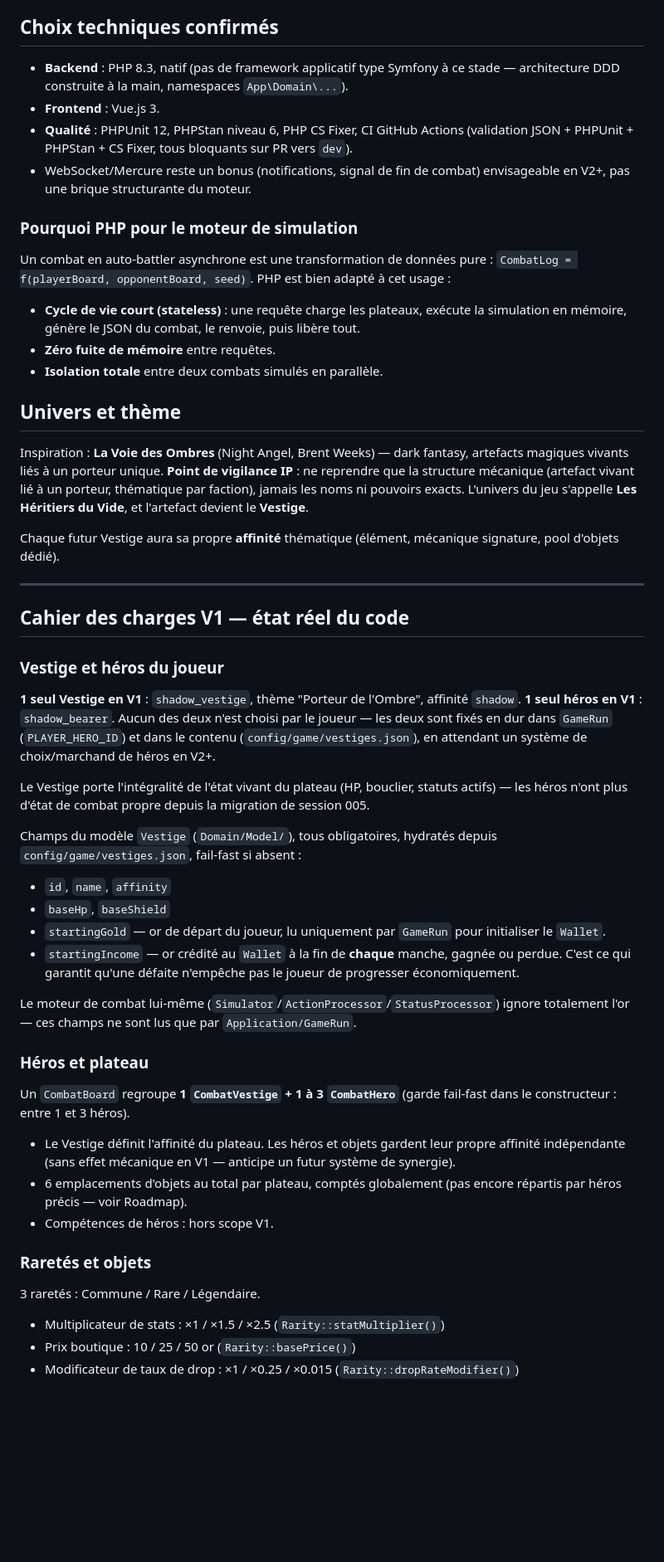
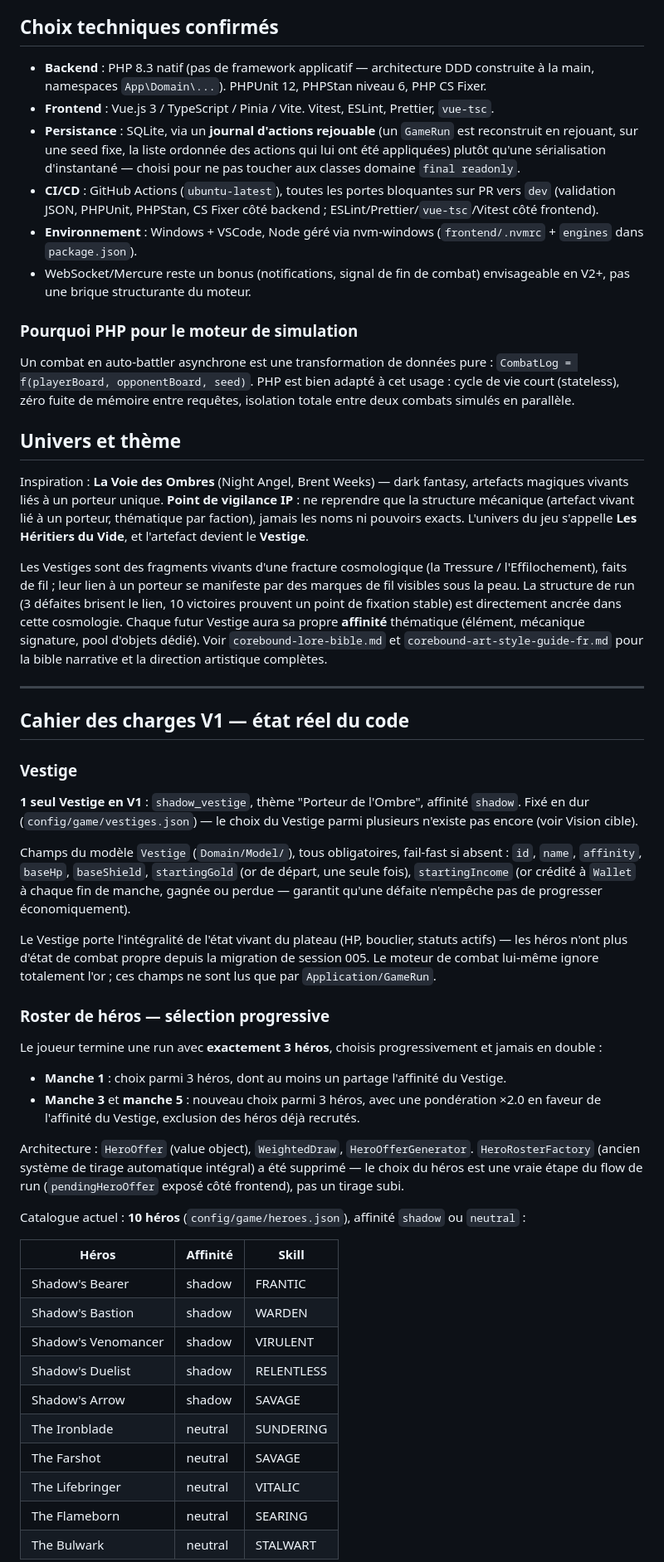
Before and after one commit to LaurentRoches/Noyau, a Markdown page: docs/game-design-notes.md, the part around one of its changes. Shown at 83% size. GitHub-like rendering; blank space fills up the shorter version.

Commit message:
docs(game-design-notes): update

```diff
--- a/docs/game-design-notes.md
+++ b/docs/game-design-notes.md
@@ -13,55 +13,56 @@ Projet perso de Laurent, développeur Full Stack (PHP, Vue.js 3). Objectif : dé
 
 ## Choix techniques confirmés
 
-- **Backend** : PHP 8.3, natif (pas de framework applicatif type Symfony à ce stade — architecture DDD construite à la main, namespaces `App\Domain\...`).
-- **Frontend** : Vue.js 3.
-- **Qualité** : PHPUnit 12, PHPStan niveau 6, PHP CS Fixer, CI GitHub Actions (validation JSON + PHPUnit + PHPStan + CS Fixer, tous bloquants sur PR vers `dev`).
+- **Backend** : PHP 8.3 natif (pas de framework applicatif — architecture DDD construite à la main, namespaces `App\Domain\...`). PHPUnit 12, PHPStan niveau 6, PHP CS Fixer.
+- **Frontend** : Vue.js 3 / TypeScript / Pinia / Vite. Vitest, ESLint, Prettier, `vue-tsc`.
+- **Persistance** : SQLite, via un **journal d'actions rejouable** (un `GameRun` est reconstruit en rejouant, sur une seed fixe, la liste ordonnée des actions qui lui ont été appliquées) plutôt qu'une sérialisation d'instantané — choisi pour ne pas toucher aux classes domaine `final readonly`.
+- **CI/CD** : GitHub Actions (`ubuntu-latest`), toutes les portes bloquantes sur PR vers `dev` (validation JSON, PHPUnit, PHPStan, CS Fixer côté backend ; ESLint/Prettier/`vue-tsc`/Vitest côté frontend).
+- **Environnement** : Windows + VSCode, Node géré via nvm-windows (`frontend/.nvmrc` + `engines` dans `package.json`).
 - WebSocket/Mercure reste un bonus (notifications, signal de fin de combat) envisageable en V2+, pas une brique structurante du moteur.
 
 ### Pourquoi PHP pour le moteur de simulation
 
-Un combat en auto-battler asynchrone est une transformation de données pure : `CombatLog = f(playerBoard, opponentBoard, seed)`. PHP est bien adapté à cet usage :
-
-- **Cycle de vie court (stateless)** : une requête charge les plateaux, exécute la simulation en mémoire, génère le JSON du combat, le renvoie, puis libère tout.
-- **Zéro fuite de mémoire** entre requêtes.
-- **Isolation totale** entre deux combats simulés en parallèle.
+Un combat en auto-battler asynchrone est une transformation de données pure : `CombatLog = f(playerBoard, opponentBoard, seed)`. PHP est bien adapté à cet usage : cycle de vie court (stateless), zéro fuite de mémoire entre requêtes, isolation totale entre deux combats simulés en parallèle.
 
 ## Univers et thème
 
 Inspiration : **La Voie des Ombres** (Night Angel, Brent Weeks) — dark fantasy, artefacts magiques vivants liés à un porteur unique. **Point de vigilance IP** : ne reprendre que la structure mécanique (artefact vivant lié à un porteur, thématique par faction), jamais les noms ni pouvoirs exacts. L'univers du jeu s'appelle **Les Héritiers du Vide**, et l'artefact devient le **Vestige**.
 
-Chaque futur Vestige aura sa propre **affinité** thématique (élément, mécanique signature, pool d'objets dédié).
+Les Vestiges sont des fragments vivants d'une fracture cosmologique (la Tressure / l'Effilochement), faits de fil ; leur lien à un porteur se manifeste par des marques de fil visibles sous la peau. La structure de run (3 défaites brisent le lien, 10 victoires prouvent un point de fixation stable) est directement ancrée dans cette cosmologie. Chaque futur Vestige aura sa propre **affinité** thématique (élément, mécanique signature, pool d'objets dédié). Voir `corebound-lore-bible.md` et `corebound-art-style-guide-fr.md` pour la bible narrative et la direction artistique complètes.
 
 ---
 
 ## Cahier des charges V1 — état réel du code
 
-### Vestige et héros du joueur
+### Vestige
 
-**1 seul Vestige en V1** : `shadow_vestige`, thème "Porteur de l'Ombre", affinité `shadow`. **1 seul héros en V1** : `shadow_bearer`. Aucun des deux n'est choisi par le joueur — les deux sont fixés en dur dans `GameRun` (`PLAYER_HERO_ID`) et dans le contenu (`config/game/vestiges.json`), en attendant un système de choix/marchand de héros en V2+.
+**1 seul Vestige en V1** : `shadow_vestige`, thème "Porteur de l'Ombre", affinité `shadow`. Fixé en dur (`config/game/vestiges.json`) — le choix du Vestige parmi plusieurs n'existe pas encore (voir Vision cible).
 
-Le Vestige porte l'intégralité de l'état vivant du plateau (HP, bouclier, statuts actifs) — les héros n'ont plus d'état de combat propre depuis la migration de session 005.
+Champs du modèle `Vestige` (`Domain/Model/`), tous obligatoires, fail-fast si absent : `id`, `name`, `affinity`, `baseHp`, `baseShield`, `startingGold` (or de départ, une seule fois), `startingIncome` (or crédité à `Wallet` à chaque fin de manche, gagnée ou perdue — garantit qu'une défaite n'empêche pas de progresser économiquement).
 
-Champs du modèle `Vestige` (`Domain/Model/`), tous obligatoires, hydratés depuis `config/game/vestiges.json`, fail-fast si absent :
-- `id`, `name`, `affinity`
-- `baseHp`, `baseShield`
-- `startingGold` — or de départ du joueur, lu uniquement par `GameRun` pour initialiser le `Wallet`.
-- `startingIncome` — or crédité au `Wallet` à la fin de **chaque** manche, gagnée ou perdue. C'est ce qui garantit qu'une défaite n'empêche pas le joueur de progresser économiquement.
+Le Vestige porte l'intégralité de l'état vivant du plateau (HP, bouclier, statuts actifs) — les héros n'ont plus d'état de combat propre depuis la migration de session 005. Le moteur de combat lui-même ignore totalement l'or ; ces champs ne sont lus que par `Application/GameRun`.
 
-Le moteur de combat lui-même (`Simulator`/`ActionProcessor`/`StatusProcessor`) ignore totalement l'or — ces champs ne sont lus que par `Application/GameRun`.
+### Roster de héros — sélection progressive
 
-### Héros et plateau
+Le joueur termine une run avec **exactement 3 héros**, choisis progressivement et jamais en double :
 
-Un `CombatBoard` regroupe **1 `CombatVestige` + 1 à 3 `CombatHero`** (garde fail-fast dans le constructeur : entre 1 et 3 héros).
+- **Manche 1** : choix parmi 3 héros, dont au moins un partage l'affinité du Vestige.
+- **Manche 3** et **manche 5** : nouveau choix parmi 3 héros, avec une pondération ×2.0 en faveur de l'affinité du Vestige, exclusion des héros déjà recrutés.
 
-- Le Vestige définit l'affinité du plateau. Les héros et objets gardent leur propre affinité indépendante (sans effet mécanique en V1 — anticipe un futur système de synergie).
-- 6 emplacements d'objets au total par plateau, comptés globalement (pas encore répartis par héros précis — voir Roadmap).
-- Compétences de héros : hors scope V1.
+Architecture : `HeroOffer` (value object), `WeightedDraw`, `HeroOfferGenerator`. `HeroRosterFactory` (ancien système de tirage automatique intégral) a été supprimé — le choix du héros est une vraie étape du flow de run (`pendingHeroOffer` exposé côté frontend), pas un tirage subi.
 
-### Raretés et objets
+Catalogue actuel : **10 héros** (`config/game/heroes.json`), affinité `shadow` ou `neutral` :
 
-3 raretés : Commune / Rare / Légendaire.
-- Multiplicateur de stats : ×1 / ×1.5 / ×2.5 (`Rarity::statMultiplier()`)
-- Prix boutique : 10 / 25 / 50 or (`Rarity::basePrice()`)
-- Modificateur de taux de drop : ×1 / ×0.25 / ×0.015 (`Rarity::dropRateModifier()`)
+| Héros | Affinité | Skill |
+|---|---|---|
+| Shadow's Bearer | shadow | FRANTIC |
+| Shadow's Bastion | shadow | WARDEN |
+| Shadow's Venomancer | shadow | VIRULENT |
+| Shadow's Duelist | shadow | RELENTLESS |
+| Shadow's Arrow | shadow | SAVAGE |
+| The Ironblade | neutral | SUNDERING |
+| The Farshot | neutral | SAVAGE |
+| The Lifebringer | neutral | VITALIC |
+| The Flameborn | neutral | SEARING |
+| The Bulwark | neutral | STALWART |
 
```
Also changed, not shown: other parts of docs/game-design-notes.md (+96 -99 lines).
